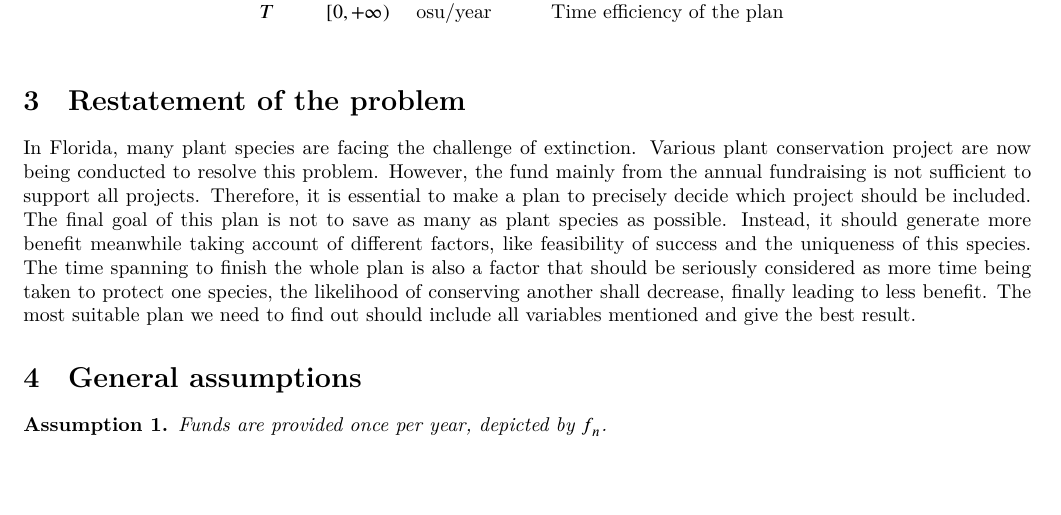
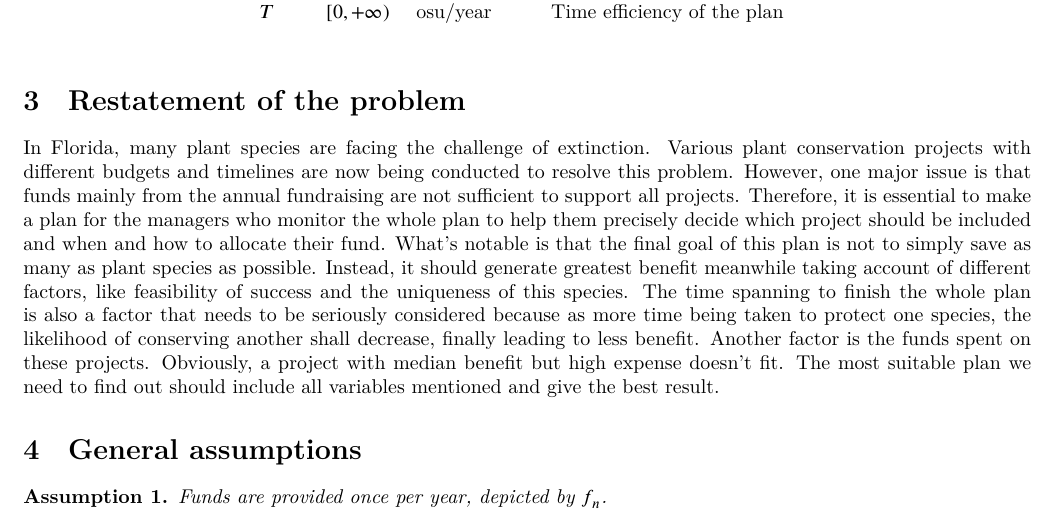
Before and after one commit to UlyssesZh/conserve_plants, a LaTeX document (latex/conserve-plants.tex): part of page 3 of 7, cut so that both start at the same text, the shorter picture padded with empty space. Compiled offline with XeLaTeX.

Commit message:
added to the restatement of problem

```diff
--- a/latex/conserve-plants.tex
+++ b/latex/conserve-plants.tex
@@ -118,12 +118,14 @@ The meaning of the symbols are to be explained in detail in the rest of this art
 \label{sec:restatement}
 
 In Florida, many plant species are facing the challenge of extinction.
-Various plant conservation project are now being conducted to resolve this problem.
-However, the fund mainly from the annual fundraising is not sufficient to support all projects.
-Therefore, it is essential to make a plan to precisely decide which project should be included.
-The final goal of this plan is not to save as many as plant species as possible.
-Instead, it should generate more benefit meanwhile taking account of different factors, like feasibility of success and the uniqueness of this species.
-The time spanning to finish the whole plan is also a factor that should be seriously considered as more time being taken to protect one species, the likelihood of conserving another shall decrease, finally leading to less benefit.
+Various plant conservation projects with different budgets and timelines are now being conducted to resolve this problem.
+However, one major issue is that funds mainly from the annual fundraising are not sufficient to support all projects.
+Therefore, it is essential to make a plan for the managers who monitor the whole plan to help them precisely decide which project should be included and when and how to allocate their fund.
+What's notable is that the final goal of this plan is not to simply save as many as plant species as possible.
+Instead, it should generate greatest benefit meanwhile taking account of different factors, like feasibility of success and the uniqueness of this species.
+The time spanning to finish the whole plan is also a factor that needs to be seriously considered because as more time being taken to protect one species, the likelihood of conserving another shall decrease, finally leading to less benefit.
+Another factor is the funds spent on these projects.
+Obviously, a project with median benefit but high expense doesn’t fit.
 The most suitable plan we need to find out should include all variables mentioned and give the best result.
 
 % TODO: assigned to Stephen
```
